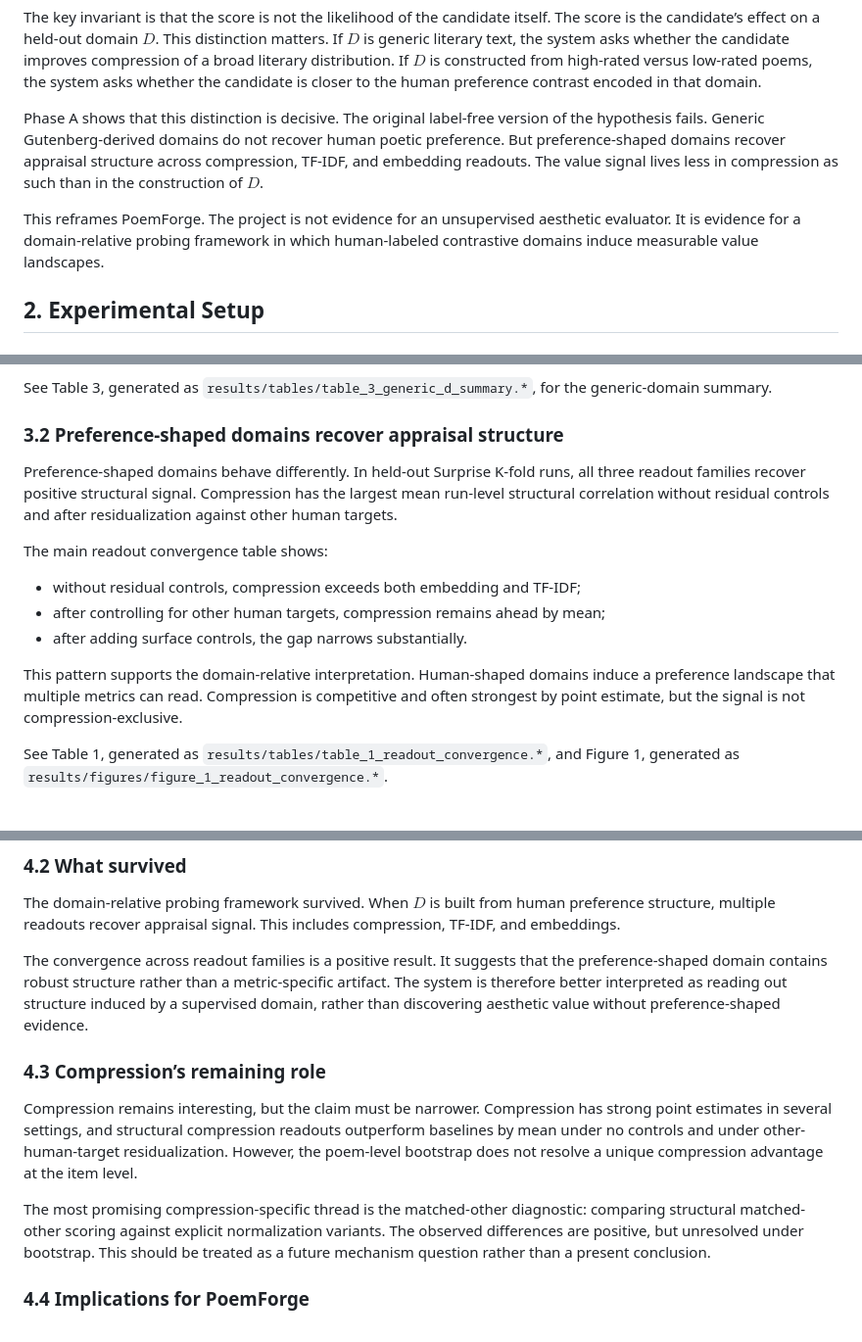
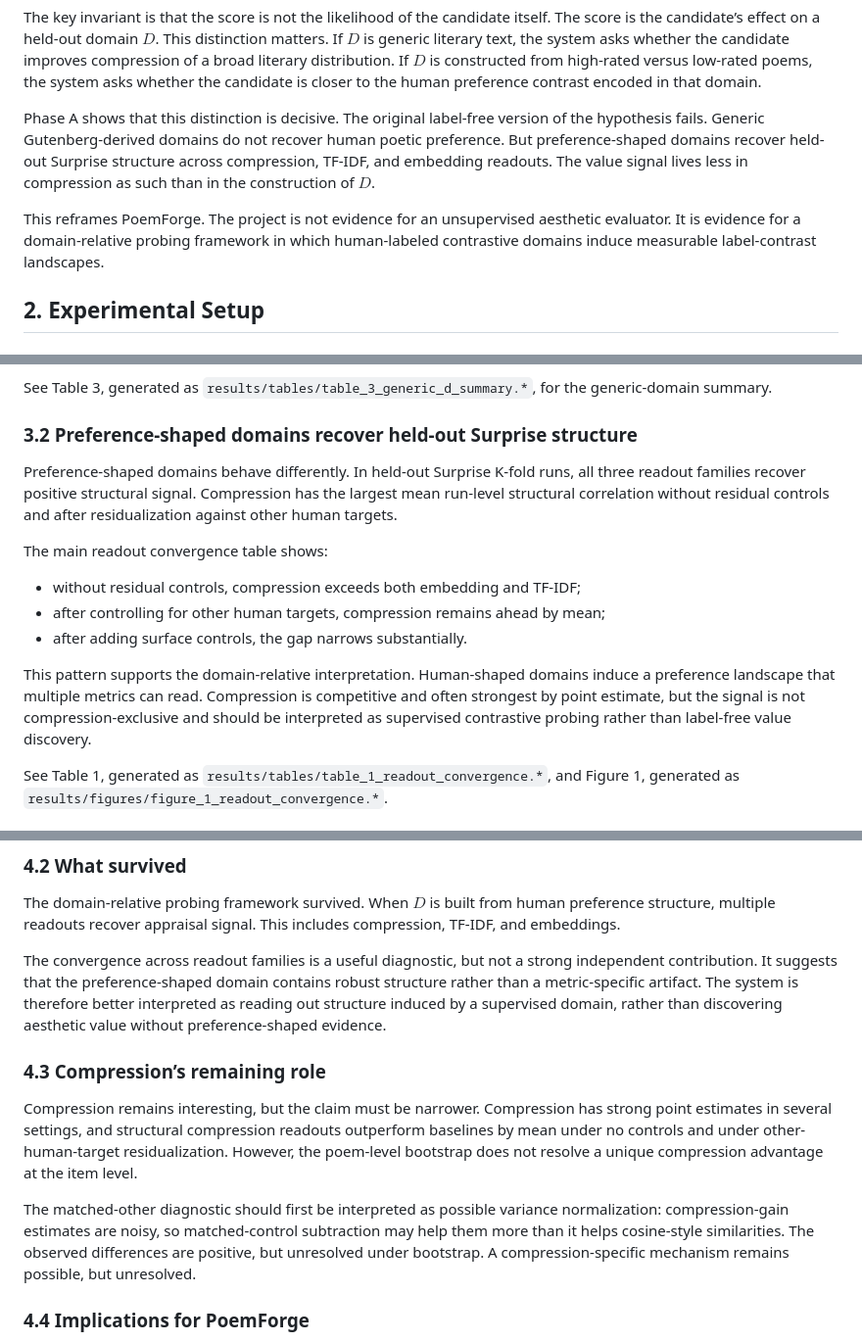
Before and after one commit to Eduardo1100/poemforge-paper, a Markdown page: paper/main.md, 3 parts joined by grey strips. Shown at 98% size. GitHub-like rendering.

Commit message:
downgrade inference and clarify supervised target

```diff
--- a/paper/main.md
+++ b/paper/main.md
@@ -29,9 +29,9 @@ L(D \mid O_i \oplus H \oplus a)
 
 The key invariant is that the score is not the likelihood of the candidate itself. The score is the candidate’s effect on a held-out domain $D$. This distinction matters. If $D$ is generic literary text, the system asks whether the candidate improves compression of a broad literary distribution. If $D$ is constructed from high-rated versus low-rated poems, the system asks whether the candidate is closer to the human preference contrast encoded in that domain.
 
-Phase A shows that this distinction is decisive. The original label-free version of the hypothesis fails. Generic Gutenberg-derived domains do not recover human poetic preference. But preference-shaped domains recover appraisal structure across compression, TF-IDF, and embedding readouts. The value signal lives less in compression as such than in the construction of $D$.
+Phase A shows that this distinction is decisive. The original label-free version of the hypothesis fails. Generic Gutenberg-derived domains do not recover human poetic preference. But preference-shaped domains recover held-out Surprise structure across compression, TF-IDF, and embedding readouts. The value signal lives less in compression as such than in the construction of $D$.
 
-This reframes PoemForge. The project is not evidence for an unsupervised aesthetic evaluator. It is evidence for a domain-relative probing framework in which human-labeled contrastive domains induce measurable value landscapes.
+This reframes PoemForge. The project is not evidence for an unsupervised aesthetic evaluator. It is evidence for a domain-relative probing framework in which human-labeled contrastive domains induce measurable label-contrast landscapes.
 
 ## 2. Experimental Setup
 
@@ -99,7 +105,7 @@ This result is important because it blocks the strongest interpretation of the o
 
 See Table 3, generated as `results/tables/table_3_generic_d_summary.*`, for the generic-domain summary.
 
-### 3.2 Preference-shaped domains recover appraisal structure
+### 3.2 Preference-shaped domains recover held-out Surprise structure
 
 Preference-shaped domains behave differently. In held-out Surprise K-fold runs, all three readout families recover positive structural signal. Compression has the largest mean run-level structural correlation without residual controls and after residualization against other human targets.
 
@@ -109,7 +115,7 @@ The main readout convergence table shows:
 * after controlling for other human targets, compression remains ahead by mean;
 * after adding surface controls, the gap narrows substantially.
 
-This pattern supports the domain-relative interpretation. Human-shaped domains induce a preference landscape that multiple metrics can read. Compression is competitive and often strongest by point estimate, but the signal is not compression-exclusive.
+This pattern supports the domain-relative interpretation. Human-shaped domains induce a preference landscape that multiple metrics can read. Compression is competitive and often strongest by point estimate, but the signal is not compression-exclusive and should be interpreted as supervised contrastive probing rather than label-free value discovery.
 
 See Table 1, generated as `results/tables/table_1_readout_convergence.*`, and Figure 1, generated as `results/figures/figure_1_readout_convergence.*`.
 
@@ -143,13 +149,13 @@ A compression score can only be interpreted relative to the domain being compres
 
 The domain-relative probing framework survived. When $D$ is built from human preference structure, multiple readouts recover appraisal signal. This includes compression, TF-IDF, and embeddings.
 
-The convergence across readout families is a positive result. It suggests that the preference-shaped domain contains robust structure rather than a metric-specific artifact. The system is therefore better interpreted as reading out structure induced by a supervised domain, rather than discovering aesthetic value without preference-shaped evidence.
+The convergence across readout families is a useful diagnostic, but not a strong independent contribution. It suggests that the preference-shaped domain contains robust structure rather than a metric-specific artifact. The system is therefore better interpreted as reading out structure induced by a supervised domain, rather than discovering aesthetic value without preference-shaped evidence.
 
 ### 4.3 Compression’s remaining role
 
 Compression remains interesting, but the claim must be narrower. Compression has strong point estimates in several settings, and structural compression readouts outperform baselines by mean under no controls and under other-human-target residualization. However, the poem-level bootstrap does not resolve a unique compression advantage at the item level.
 
-The most promising compression-specific thread is the matched-other diagnostic: comparing structural matched-other scoring against explicit normalization variants. The observed differences are positive, but unresolved under bootstrap. This should be treated as a future mechanism question rather than a present conclusion.
+The matched-other diagnostic should first be interpreted as possible variance normalization: compression-gain estimates are noisy, so matched-control subtraction may help them more than it helps cosine-style similarities. The observed differences are positive, but unresolved under bootstrap. A compression-specific mechanism remains possible, but unresolved.
 
 ### 4.4 Implications for PoemForge
 
```
Also changed, not shown: other parts of paper/main.md (+7 -1 lines).
